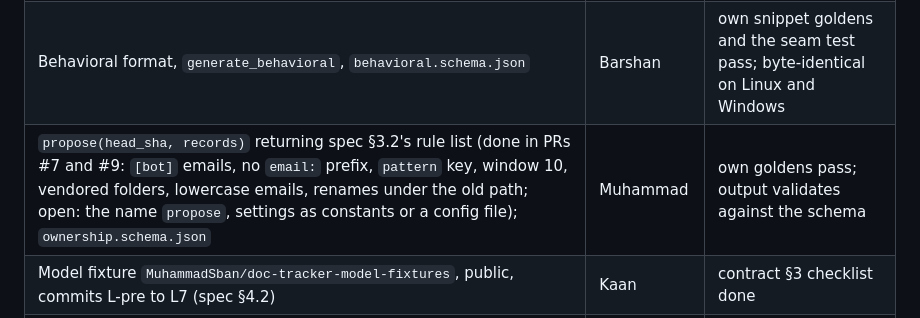
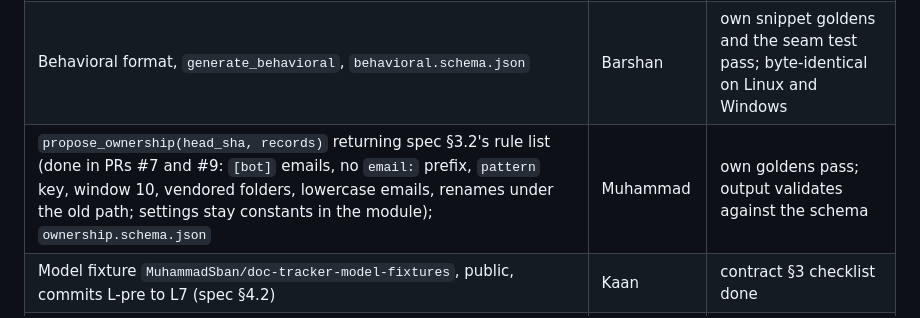
Before and after one commit to MuhammadSban/DocumentationModelDrifter, a Markdown page: docs/base/phase4.md, the part around the change. Drawn GitHub-style.

```diff
--- a/docs/base/phase4.md
+++ b/docs/base/phase4.md
@@ -92,7 +92,7 @@ Needs no model format. Builds on `main` (contract-alignment is merged), where /h
 | --- | --- | --- |
 | `structural.schema.json` | Enrique | seam test passes; byte-identical on Linux and Windows |
 | Behavioral format, `generate_behavioral`, `behavioral.schema.json` | Barshan | own snippet goldens and the seam test pass; byte-identical on Linux and Windows |
-| `propose(head_sha, records)` returning spec §3.2's rule list (done in PRs #7 and #9: `[bot]` emails, no `email:` prefix, `pattern` key, window 10, vendored folders, lowercase emails, renames under the old path; open: the name `propose`, settings as constants or a config file); `ownership.schema.json` | Muhammad | own goldens pass; output validates against the schema |
+| `propose_ownership(head_sha, records)` returning spec §3.2's rule list (done in PRs #7 and #9: `[bot]` emails, no `email:` prefix, `pattern` key, window 10, vendored folders, lowercase emails, renames under the old path; settings stay constants in the module); `ownership.schema.json` | Muhammad | own goldens pass; output validates against the schema |
 | Model fixture `MuhammadSban/doc-tracker-model-fixtures`, public, commits L-pre to L7 (spec §4.2) | Kaan | contract §3 checklist done |
 | `docs/contract/model-golden-outputs.json`, contract version bump | Kaan | Team 16 told; tester turns on T-24 to T-33 |
 | Full suite against our system | Enrique, Kaan | T-24 to T-33 pass |
```
Also changed, not shown: docs/models/model-seam.md (+3 -3 lines).
